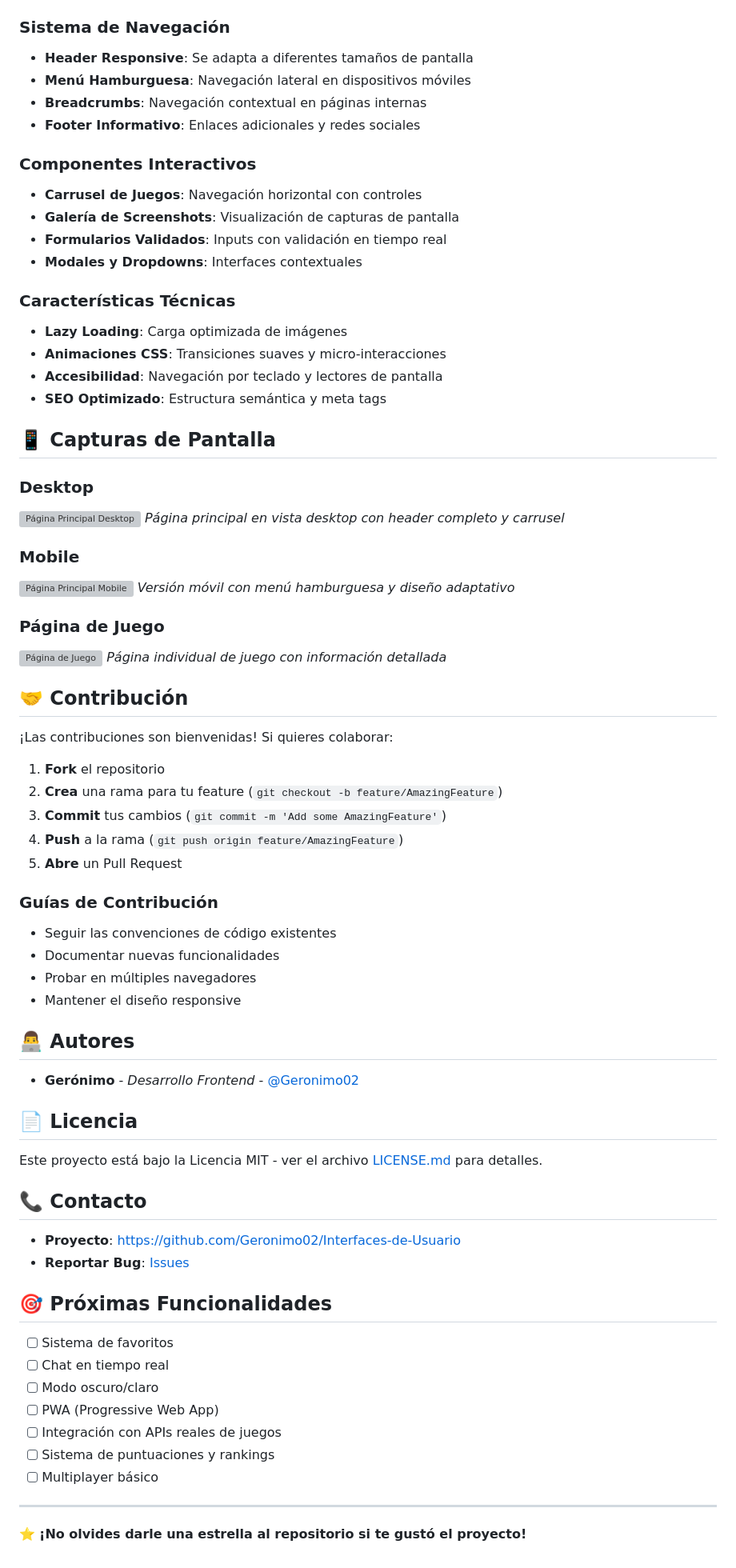
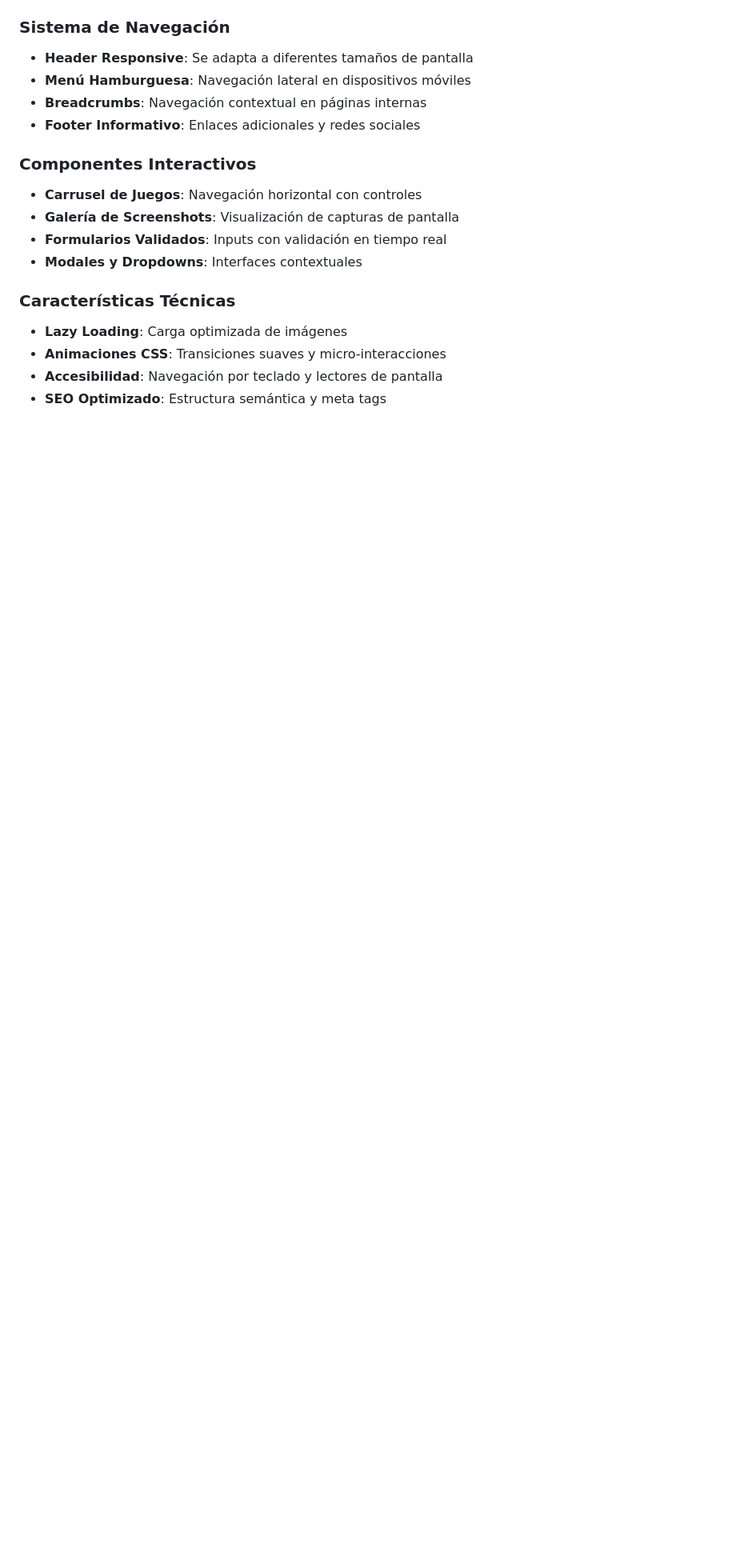
Before and after one commit to Geronimo02/Interfaces-de-Usuario, a Markdown page: README.md, the part around the change. Shown at 80% size. Drawn GitHub-style; blank space fills up the shorter version; grey boxes are pictures that could not be loaded.

Commit message:
actualizacion del readme

```diff
--- a/README.md
+++ b/README.md
@@ -211,60 +211,3 @@ Interfaces-de-Usuario/
 - **Animaciones CSS**: Transiciones suaves y micro-interacciones
 - **Accesibilidad**: Navegación por teclado y lectores de pantalla
 - **SEO Optimizado**: Estructura semántica y meta tags
-
-## 📱 Capturas de Pantalla
-
-### Desktop
-![Página Principal Desktop](docs/screenshots/desktop-home.png)
-*Página principal en vista desktop con header completo y carrusel*
-
-### Mobile
-![Página Principal Mobile](docs/screenshots/mobile-home.png)
-*Versión móvil con menú hamburguesa y diseño adaptativo*
-
-### Página de Juego
-![Página de Juego](docs/screenshots/game-page.png)
-*Página individual de juego con información detallada*
-
-## 🤝 Contribución
-
-¡Las contribuciones son bienvenidas! Si quieres colaborar:
-
-1. **Fork** el repositorio
-2. **Crea** una rama para tu feature (`git checkout -b feature/AmazingFeature`)
-3. **Commit** tus cambios (`git commit -m 'Add some AmazingFeature'`)
-4. **Push** a la rama (`git push origin feature/AmazingFeature`)
-5. **Abre** un Pull Request
-
-### Guías de Contribución
-- Seguir las convenciones de código existentes
-- Documentar nuevas funcionalidades
-- Probar en múltiples navegadores
-- Mantener el diseño responsive
-
-## 👨‍💻 Autores
-
-- **Gerónimo** - *Desarrollo Frontend* - [@Geronimo02](https://github.com/Geronimo02)
-
-## 📄 Licencia
-
-Este proyecto está bajo la Licencia MIT - ver el archivo [LICENSE.md](LICENSE.md) para detalles.
-
-## 📞 Contacto
-
-- **Proyecto**: [https://github.com/Geronimo02/Interfaces-de-Usuario](https://github.com/Geronimo02/Interfaces-de-Usuario)
-- **Reportar Bug**: [Issues](https://github.com/Geronimo02/Interfaces-de-Usuario/issues)
-
-## 🎯 Próximas Funcionalidades
-
-- [ ] Sistema de favoritos
-- [ ] Chat en tiempo real
-- [ ] Modo oscuro/claro
-- [ ] PWA (Progressive Web App)
-- [ ] Integración con APIs reales de juegos
-- [ ] Sistema de puntuaciones y rankings
-- [ ] Multiplayer básico
-
----
-
-⭐ **¡No olvides darle una estrella al repositorio si te gustó el proyecto!**
```
